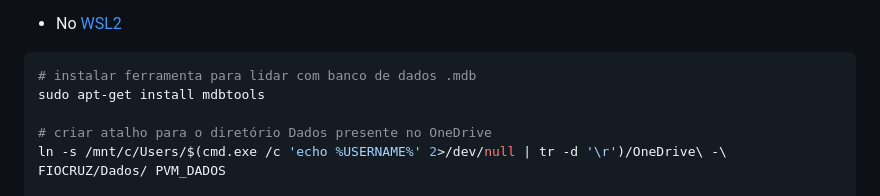
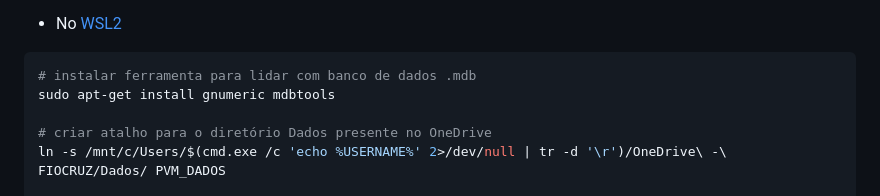
Before and after one commit to pvm-igm/pvm-igm.github.io, a Markdown page: reports/pvm_sarscov2.md, the part around the change. Rendered like a GitHub page.

````diff
--- a/reports/pvm_sarscov2.md
+++ b/reports/pvm_sarscov2.md
@@ -79,7 +79,7 @@ Após criar atalhos no [OneDrive][https://github.com/pvm-igm/pvm-igm.github.io/b
 
 ```bash
 # instalar ferramenta para lidar com banco de dados .mdb
-sudo apt-get install mdbtools
+sudo apt-get install gnumeric mdbtools
 
 # criar atalho para o diretório Dados presente no OneDrive
 ln -s /mnt/c/Users/$(cmd.exe /c 'echo %USERNAME%' 2>/dev/null | tr -d '\r')/OneDrive\ -\ FIOCRUZ/Dados/ PVM_DADOS
````
